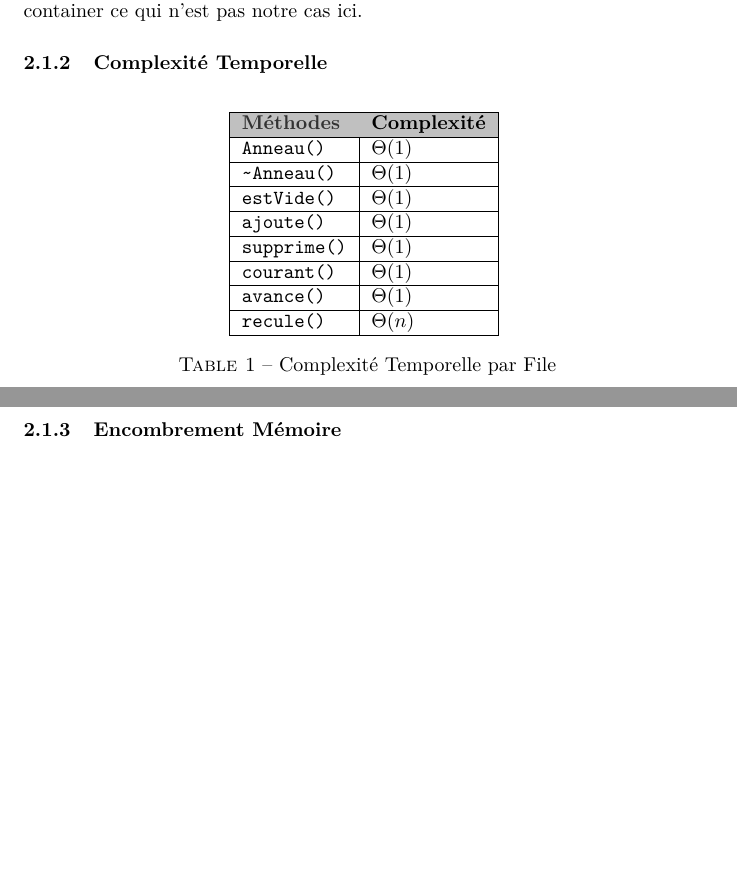
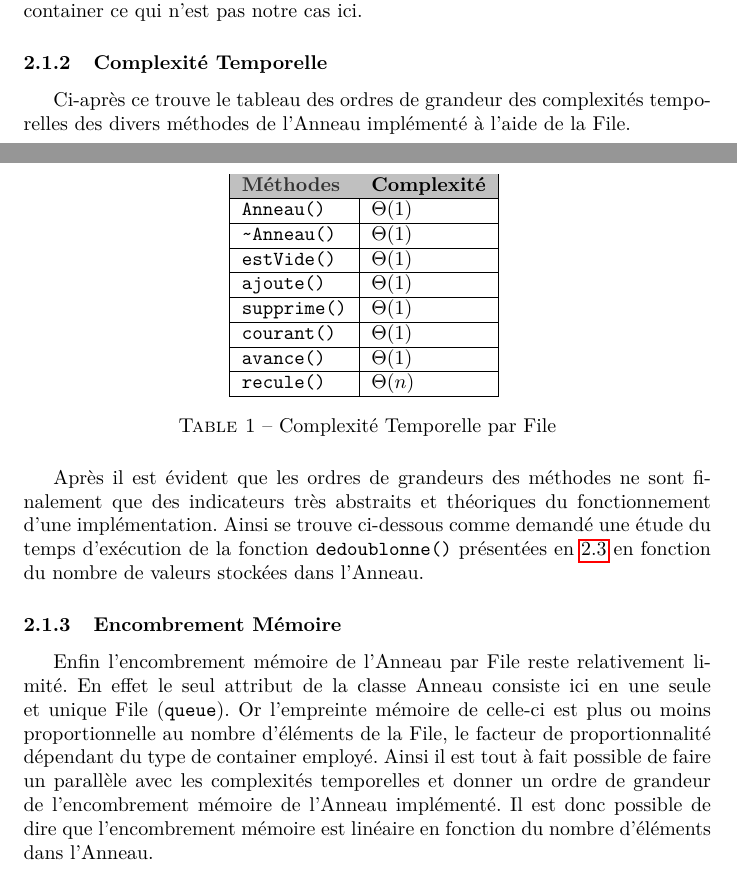
Before and after one commit to Pathf/Algo2FilePile, a LaTeX document (Rapport.tex): two parts of pages 2 and 3 of 5 before the commit and two parts of pages 2 and 3 of 6 after it, joined at a grey line, cut so that both start at the same text, the shorter picture padded with empty space. Compiled offline with pdfLaTeX.

Commit message:
Partie sur la File finie (à part les schémas et graphes), reste incomplet

```diff
--- a/Rapport.tex
+++ b/Rapport.tex
@@ -48,6 +48,7 @@ Dans le cadre de l'Unité d'Enseignement X4I0030 intitulée "Algorithmique et St
 
         \subsubsection{Complexité Temporelle}
 
+        Ci-après ce trouve le tableau des ordres de grandeur des complexités temporelles des divers méthodes de l'Anneau implémenté à l'aide de la File.
         \begin{table}[H]
         \centering
         \label{ComplexiteFile}
@@ -67,7 +68,12 @@ Dans le cadre de l'Unité d'Enseignement X4I0030 intitulée "Algorithmique et St
         \caption{Complexité Temporelle par File}
         \end{table}
 
+        Après il est évident que les ordres de grandeurs des méthodes ne sont finalement que des indicateurs très abstraits et théoriques du fonctionnement d'une implémentation. Ainsi se trouve ci-dessous comme demandé une étude du temps d'exécution de la fonction \info{dedoublonne()} présentées en \ref{dedoublonne} en fonction du nombre de valeurs stockées dans l'Anneau.
+        %GRAPHE MESURE TEMPS EXECUTION
+
         \subsubsection{Encombrement Mémoire}
+
+        Enfin l'encombrement mémoire de l'Anneau par File reste relativement limité. En effet le seul attribut de la classe Anneau consiste ici en une seule et unique File (\info{queue}). Or l'empreinte mémoire de celle-ci est plus ou moins proportionnelle au nombre d'éléments de la File, le facteur de proportionnalité dépendant du type de container employé. Ainsi il est tout à fait possible de faire un parallèle avec les complexités temporelles et donner un ordre de grandeur de l'encombrement mémoire de l'Anneau implémenté. Il est donc possible de dire que l'encombrement mémoire est linéaire en fonction du nombre d'éléments dans l'Anneau.
 
     \subsection{L'Anneau par Pile (\info{stack)}}
 
```
Also changed, not shown: Rapport.tex (5 more changed lines).
